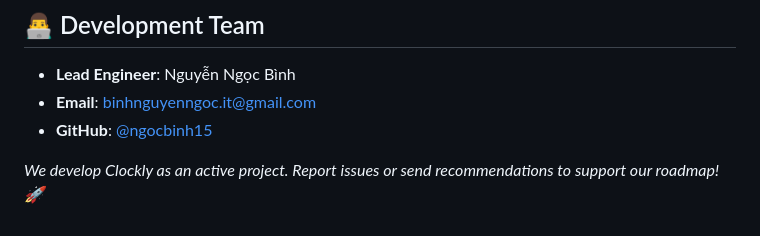
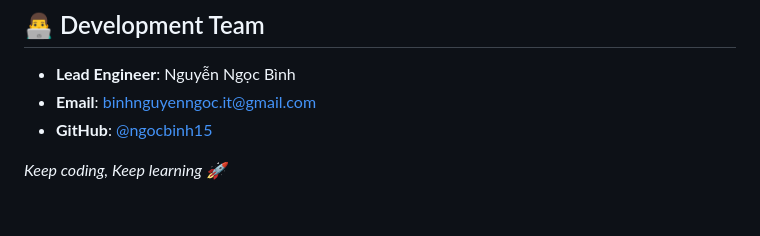
Before and after one commit to ngocbinh15/clockly, a Markdown page: README.md, the part around the change. Rendered like a GitHub page.

Commit message:
docs: update closing tagline in README

```diff
--- a/README.md
+++ b/README.md
@@ -224,4 +224,4 @@ We release Clockly under the MIT License. Contributions to enhance features or r
 * **Email**: binhnguyenngoc.it@gmail.com
 * **GitHub**: [@ngocbinh15](https://github.com/ngocbinh15)
 
-_We develop Clockly as an active project. Report issues or send recommendations to support our roadmap! 🚀_
+_Keep coding, Keep learning 🚀_
```
